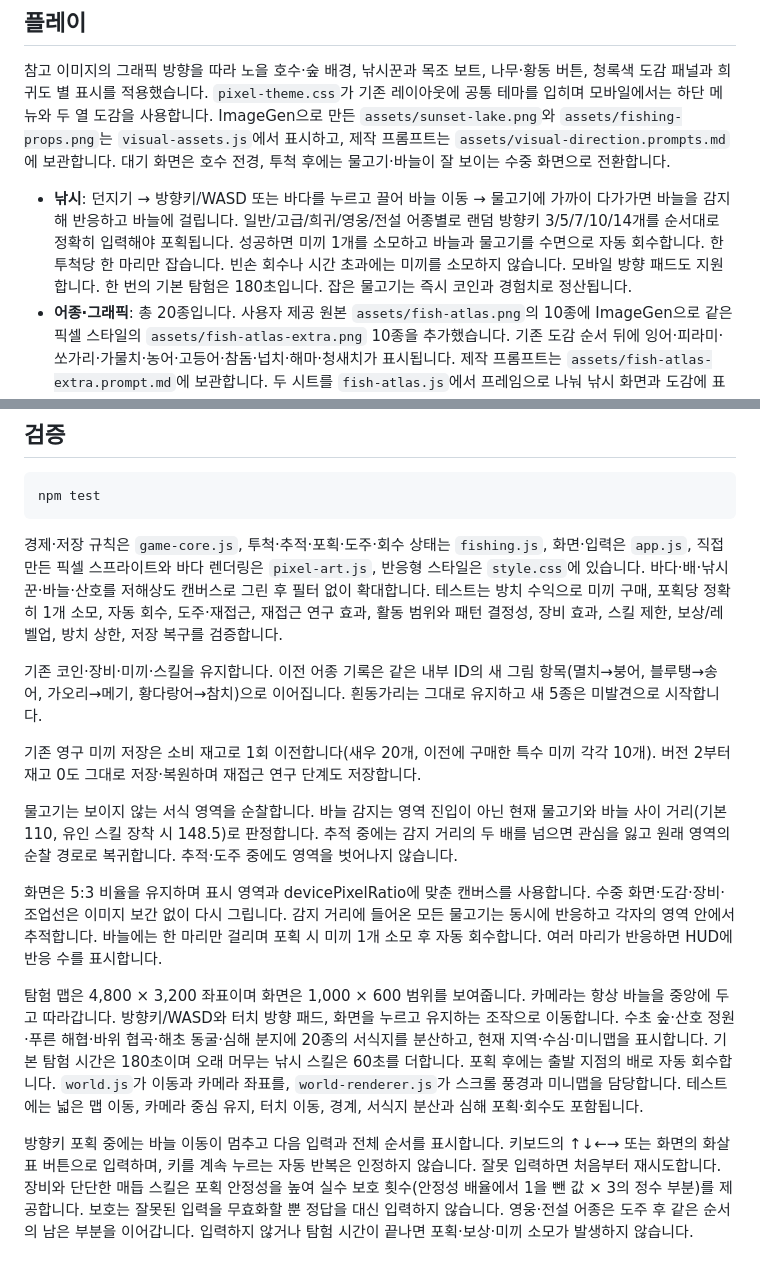
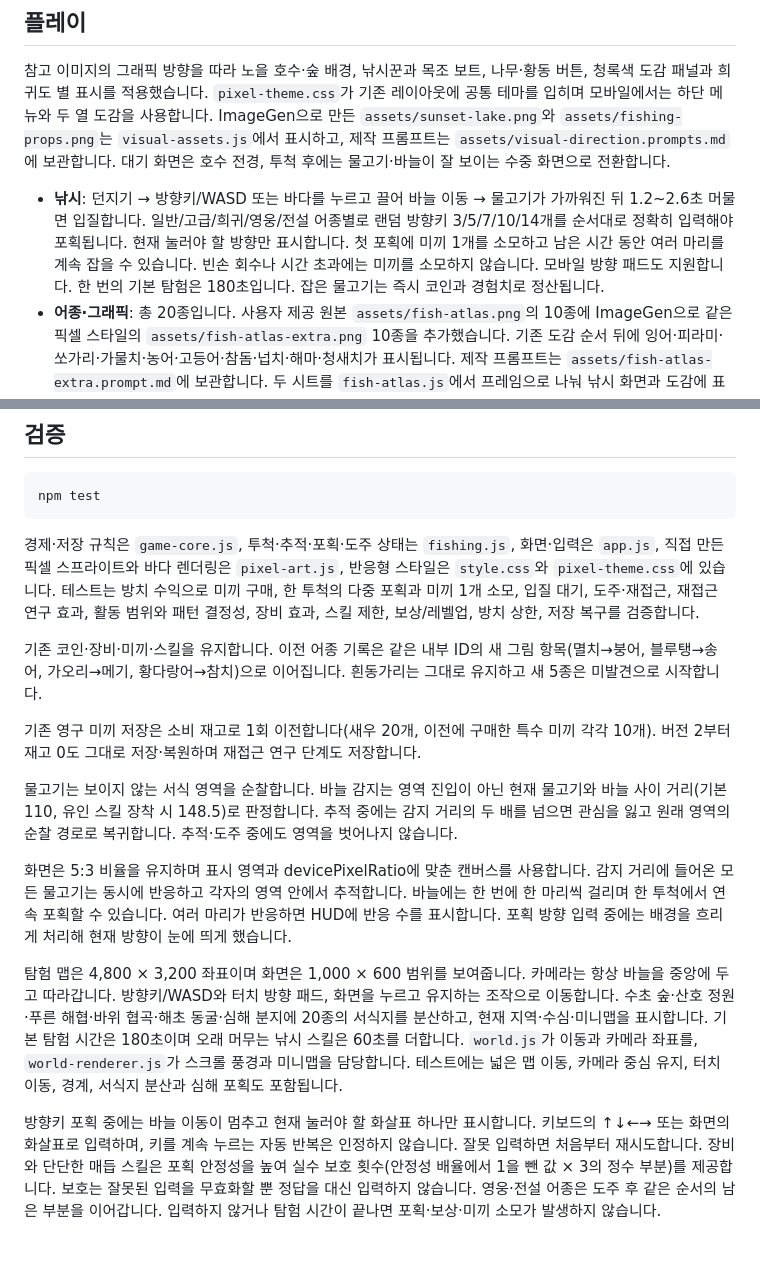
Before and after one commit to manduk56-hub/wasdfishing, a Markdown page: README.md, 2 parts joined by grey strips. Drawn GitHub-style.

Commit message:
Document updated fishing behavior

````diff
--- a/README.md
+++ b/README.md
@@ -12,7 +12,7 @@ npm start
 
 참고 이미지의 그래픽 방향을 따라 노을 호수·숲 배경, 낚시꾼과 목조 보트, 나무·황동 버튼, 청록색 도감 패널과 희귀도 별 표시를 적용했습니다. `pixel-theme.css`가 기존 레이아웃에 공통 테마를 입히며 모바일에서는 하단 메뉴와 두 열 도감을 사용합니다. ImageGen으로 만든 `assets/sunset-lake.png`와 `assets/fishing-props.png`는 `visual-assets.js`에서 표시하고, 제작 프롬프트는 `assets/visual-direction.prompts.md`에 보관합니다. 대기 화면은 호수 전경, 투척 후에는 물고기·바늘이 잘 보이는 수중 화면으로 전환합니다.
 
-- **낚시**: 던지기 → 방향키/WASD 또는 바다를 누르고 끌어 바늘 이동 → 물고기에 가까이 다가가면 바늘을 감지해 반응하고 바늘에 걸립니다. 일반/고급/희귀/영웅/전설 어종별로 랜덤 방향키 3/5/7/10/14개를 순서대로 정확히 입력해야 포획됩니다. 성공하면 미끼 1개를 소모하고 바늘과 물고기를 수면으로 자동 회수합니다. 한 투척당 한 마리만 잡습니다. 빈손 회수나 시간 초과에는 미끼를 소모하지 않습니다. 모바일 방향 패드도 지원합니다. 한 번의 기본 탐험은 180초입니다. 잡은 물고기는 즉시 코인과 경험치로 정산됩니다.
+- **낚시**: 던지기 → 방향키/WASD 또는 바다를 누르고 끌어 바늘 이동 → 물고기가 가까워진 뒤 1.2~2.6초 머물면 입질합니다. 일반/고급/희귀/영웅/전설 어종별로 랜덤 방향키 3/5/7/10/14개를 순서대로 정확히 입력해야 포획됩니다. 현재 눌러야 할 방향만 표시합니다. 첫 포획에 미끼 1개를 소모하고 남은 시간 동안 여러 마리를 계속 잡을 수 있습니다. 빈손 회수나 시간 초과에는 미끼를 소모하지 않습니다. 모바일 방향 패드도 지원합니다. 한 번의 기본 탐험은 180초입니다. 잡은 물고기는 즉시 코인과 경험치로 정산됩니다.
 - **어종·그래픽**: 총 20종입니다. 사용자 제공 원본 `assets/fish-atlas.png`의 10종에 ImageGen으로 같은 픽셀 스타일의 `assets/fish-atlas-extra.png` 10종을 추가했습니다. 기존 도감 순서 뒤에 잉어·피라미·쏘가리·가물치·농어·고등어·참돔·넙치·해마·청새치가 표시됩니다. 제작 프롬프트는 `assets/fish-atlas-extra.prompt.md`에 보관합니다. 두 시트를 `fish-atlas.js`에서 프레임으로 나눠 낚시 화면과 도감에 표시하며, 원본 파일과 기존 어종 ID·저장 기록은 유지합니다. 가장자리와 연결된 검은 여백만 로딩 시 캔버스에서 투명 처리하고, 세로로 긴 해마는 프레임 안에 맞춰 표시합니다. 모든 어종은 고정 활동 루틴과 보이지 않는 서식 영역를 가지며, 영웅 어종은 1회, 전설 어종은 2회 도주 후 재접근합니다. 희귀도·활동 수심은 게임 설정입니다.
 - **장비**: 낚싯대 3종, 소비 미끼 5종(10개 묶음 15/35/70/45/110 코인), 공통 강화 10단계. 처음 새우 20개를 제공합니다. 미끼는 돌진 속도와 도주 후 대기에 영향을 줍니다. 조업 코인과 낚시 코인은 같은 지갑으로 합산됩니다. 공방의 재접근 연구는 120 + 현재 단계 × 90 코인으로 구매하며 10단계까지 단계당 대기 시간을 6.5% 줄입니다. 미끼와 고요한 바늘 스킬의 효과를 함께 적용하고 최저 대기는 0.65초입니다.
 - **스킬**: 유인/조작/성장 세 갈래에 3개씩, 최대 3개 장착. 처음 2 SP, 레벨업마다 1 SP. 선행 스킬 해금 필요. 물결의 속삭임은 스페이스 또는 스킬 버튼으로 발동하며 5초 돌진 강화·도주 대기 회복 가속 / 18초 재사용입니다.
@@ -27,7 +27,7 @@ npm start
 npm test
 ```
 
-경제·저장 규칙은 `game-core.js`, 투척·추적·포획·도주·회수 상태는 `fishing.js`, 화면·입력은 `app.js`, 직접 만든 픽셀 스프라이트와 바다 렌더링은 `pixel-art.js`, 반응형 스타일은 `style.css`에 있습니다. 바다·배·낚시꾼·바늘·산호를 저해상도 캔버스로 그린 후 필터 없이 확대합니다. 테스트는 방치 수익으로 미끼 구매, 포획당 정확히 1개 소모, 자동 회수, 도주·재접근, 재접근 연구 효과, 활동 범위와 패턴 결정성, 장비 효과, 스킬 제한, 보상/레벨업, 방치 상한, 저장 복구를 검증합니다.
+경제·저장 규칙은 `game-core.js`, 투척·추적·포획·도주 상태는 `fishing.js`, 화면·입력은 `app.js`, 직접 만든 픽셀 스프라이트와 바다 렌더링은 `pixel-art.js`, 반응형 스타일은 `style.css`와 `pixel-theme.css`에 있습니다. 테스트는 방치 수익으로 미끼 구매, 한 투척의 다중 포획과 미끼 1개 소모, 입질 대기, 도주·재접근, 재접근 연구 효과, 활동 범위와 패턴 결정성, 장비 효과, 스킬 제한, 보상/레벨업, 방치 상한, 저장 복구를 검증합니다.
 
 기존 코인·장비·미끼·스킬을 유지합니다. 이전 어종 기록은 같은 내부 ID의 새 그림 항목(멸치→붕어, 블루탱→송어, 가오리→메기, 황다랑어→참치)으로 이어집니다. 흰동가리는 그대로 유지하고 새 5종은 미발견으로 시작합니다.
 
@@ -35,8 +35,8 @@ npm test
 
 물고기는 보이지 않는 서식 영역을 순찰합니다. 바늘 감지는 영역 진입이 아닌 현재 물고기와 바늘 사이 거리(기본 110, 유인 스킬 장착 시 148.5)로 판정합니다. 추적 중에는 감지 거리의 두 배를 넘으면 관심을 잃고 원래 영역의 순찰 경로로 복귀합니다. 추적·도주 중에도 영역을 벗어나지 않습니다.
 
-화면은 5:3 비율을 유지하며 표시 영역과 devicePixelRatio에 맞춘 캔버스를 사용합니다. 수중 화면·도감·장비·조업선은 이미지 보간 없이 다시 그립니다. 감지 거리에 들어온 모든 물고기는 동시에 반응하고 각자의 영역 안에서 추적합니다. 바늘에는 한 마리만 걸리며 포획 시 미끼 1개 소모 후 자동 회수합니다. 여러 마리가 반응하면 HUD에 반응 수를 표시합니다.
+화면은 5:3 비율을 유지하며 표시 영역과 devicePixelRatio에 맞춘 캔버스를 사용합니다. 감지 거리에 들어온 모든 물고기는 동시에 반응하고 각자의 영역 안에서 추적합니다. 바늘에는 한 번에 한 마리씩 걸리며 한 투척에서 연속 포획할 수 있습니다. 여러 마리가 반응하면 HUD에 반응 수를 표시합니다. 포획 방향 입력 중에는 배경을 흐리게 처리해 현재 방향이 눈에 띄게 했습니다.
 
-탐험 맵은 4,800 × 3,200 좌표이며 화면은 1,000 × 600 범위를 보여줍니다. 카메라는 항상 바늘을 중앙에 두고 따라갑니다. 방향키/WASD와 터치 방향 패드, 화면을 누르고 유지하는 조작으로 이동합니다. 수초 숲·산호 정원·푸른 해협·바위 협곡·해초 동굴·심해 분지에 20종의 서식지를 분산하고, 현재 지역·수심·미니맵을 표시합니다. 기본 탐험 시간은 180초이며 오래 머무는 낚시 스킬은 60초를 더합니다. 포획 후에는 출발 지점의 배로 자동 회수합니다. `world.js`가 이동과 카메라 좌표를, `world-renderer.js`가 스크롤 풍경과 미니맵을 담당합니다. 테스트에는 넓은 맵 이동, 카메라 중심 유지, 터치 이동, 경계, 서식지 분산과 심해 포획·회수도 포함됩니다.
+탐험 맵은 4,800 × 3,200 좌표이며 화면은 1,000 × 600 범위를 보여줍니다. 카메라는 항상 바늘을 중앙에 두고 따라갑니다. 방향키/WASD와 터치 방향 패드, 화면을 누르고 유지하는 조작으로 이동합니다. 수초 숲·산호 정원·푸른 해협·바위 협곡·해초 동굴·심해 분지에 20종의 서식지를 분산하고, 현재 지역·수심·미니맵을 표시합니다. 기본 탐험 시간은 180초이며 오래 머무는 낚시 스킬은 60초를 더합니다. `world.js`가 이동과 카메라 좌표를, `world-renderer.js`가 스크롤 풍경과 미니맵을 담당합니다. 테스트에는 넓은 맵 이동, 카메라 중심 유지, 터치 이동, 경계, 서식지 분산과 심해 포획도 포함됩니다.
 
-방향키 포획 중에는 바늘 이동이 멈추고 다음 입력과 전체 순서를 표시합니다. 키보드의 ↑↓←→ 또는 화면의 화살표 버튼으로 입력하며, 키를 계속 누르는 자동 반복은 인정하지 않습니다. 잘못 입력하면 처음부터 재시도합니다. 장비와 단단한 매듭 스킬은 포획 안정성을 높여 실수 보호 횟수(안정성 배율에서 1을 뺀 값 × 3의 정수 부분)를 제공합니다. 보호는 잘못된 입력을 무효화할 뿐 정답을 대신 입력하지 않습니다. 영웅·전설 어종은 도주 후 같은 순서의 남은 부분을 이어갑니다. 입력하지 않거나 탐험 시간이 끝나면 포획·보상·미끼 소모가 발생하지 않습니다.
+방향키 포획 중에는 바늘 이동이 멈추고 현재 눌러야 할 화살표 하나만 표시합니다. 키보드의 ↑↓←→ 또는 화면의 화살표로 입력하며, 키를 계속 누르는 자동 반복은 인정하지 않습니다. 잘못 입력하면 처음부터 재시도합니다. 장비와 단단한 매듭 스킬은 포획 안정성을 높여 실수 보호 횟수(안정성 배율에서 1을 뺀 값 × 3의 정수 부분)를 제공합니다. 보호는 잘못된 입력을 무효화할 뿐 정답을 대신 입력하지 않습니다. 영웅·전설 어종은 도주 후 같은 순서의 남은 부분을 이어갑니다. 입력하지 않거나 탐험 시간이 끝나면 포획·보상·미끼 소모가 발생하지 않습니다.
````
